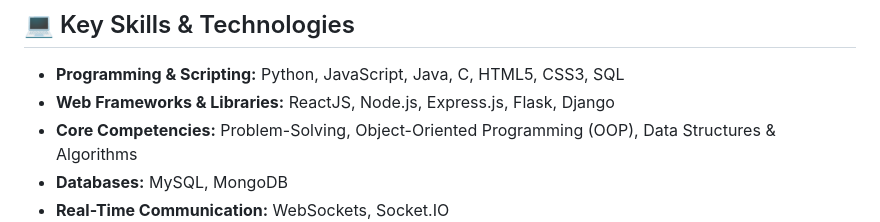
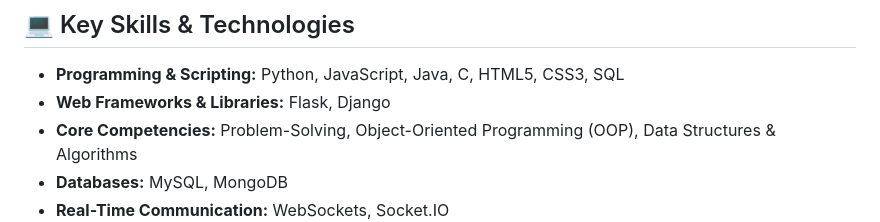
Before and after one commit to GOMO2005/my-portfolio, a Markdown page: README.md, the part around the change. Drawn GitHub-style.

Commit message:
Update key skills in README
Removed ReactJS and Node.js from the web frameworks list.

```diff
--- a/README.md
+++ b/README.md
@@ -14,7 +14,7 @@ Aspiring software developer with hands-on experience in **Python, Java, and Java
 ## 💻 Key Skills & Technologies
 
 - **Programming & Scripting:** Python, JavaScript, Java, C, HTML5, CSS3, SQL
-- **Web Frameworks & Libraries:** ReactJS, Node.js, Express.js, Flask, Django
+- **Web Frameworks & Libraries:** Flask, Django
 - **Core Competencies:** Problem-Solving, Object-Oriented Programming (OOP), Data Structures & Algorithms
 - **Databases:** MySQL, MongoDB
 - **Real-Time Communication:** WebSockets, Socket.IO
```
